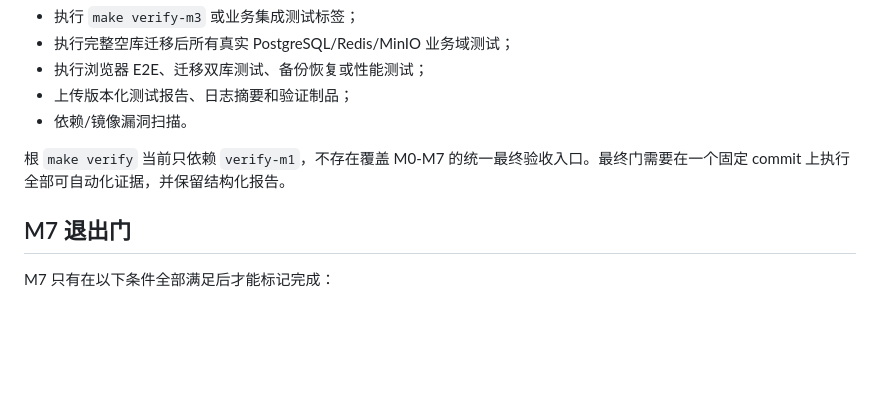
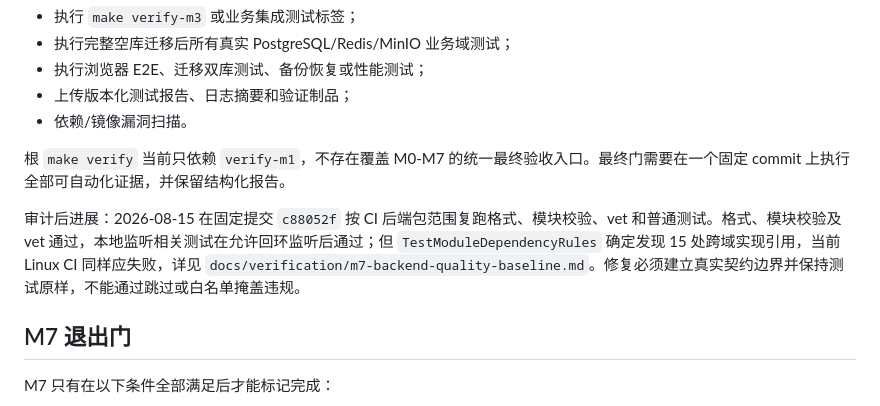
Before and after one commit to yveJohn/moonbook, a Markdown page: docs/verification/m7-readiness-audit.md, the part around the change. Rendered like a GitHub page; blank space fills up the shorter version.

```diff
--- a/docs/verification/m7-readiness-audit.md
+++ b/docs/verification/m7-readiness-audit.md
@@ -130,6 +130,8 @@ M7 必须基于目标容量建立可重复场景、阈值和报告，不能只
 
 根 `make verify` 当前只依赖 `verify-m1`，不存在覆盖 M0-M7 的统一最终验收入口。最终门需要在一个固定 commit 上执行全部可自动化证据，并保留结构化报告。
 
+审计后进展：2026-08-15 在固定提交 `c88052f` 按 CI 后端包范围复跑格式、模块校验、vet 和普通测试。格式、模块校验及 vet 通过，本地监听相关测试在允许回环监听后通过；但 `TestModuleDependencyRules` 确定发现 15 处跨域实现引用，当前 Linux CI 同样应失败，详见 `docs/verification/m7-backend-quality-baseline.md`。修复必须建立真实契约边界并保持测试原样，不能通过跳过或白名单掩盖违规。
+
 ## M7 退出门
 
 M7 只有在以下条件全部满足后才能标记完成：
```
Also changed, not shown: docs/progress/refactor-status.md (+1 -0 lines), docs/verification/m7-backend-quality-baseline.md (added, +75 -0 lines).
